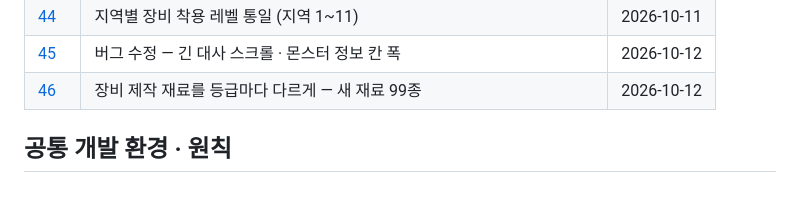
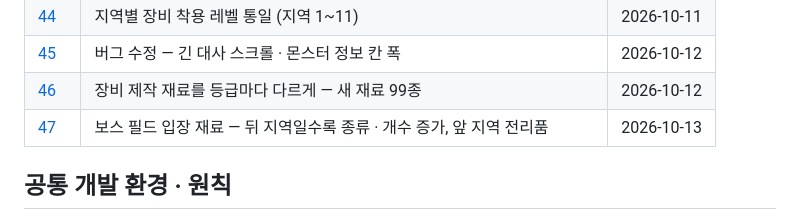
Before and after one commit to lgm1007/rpg-game-develop-note, a Markdown page: README.md, the part around the change. Drawn GitHub-style; blank space fills up the shorter version.

```diff
--- a/README.md
+++ b/README.md
@@ -65,6 +65,7 @@ rpg-game-develop-note/
 | [44](44-region-gear-levels.md) | 지역별 장비 착용 레벨 통일 (지역 1~11) | 2026-10-11 |
 | [45](45-dialogue-scroll-info-width.md) | 버그 수정 — 긴 대사 스크롤 · 몬스터 정보 칸 폭 | 2026-10-12 |
 | [46](46-craft-materials-by-rarity.md) | 장비 제작 재료를 등급마다 다르게 — 새 재료 99종 | 2026-10-12 |
+| [47](47-boss-entry-materials.md) | 보스 필드 입장 재료 — 뒤 지역일수록 종류 · 개수 증가, 앞 지역 전리품 | 2026-10-13 |
 
 ## 공통 개발 환경 · 원칙
 
```
Also changed, not shown: 47-boss-entry-materials.md (added, +60 -0 lines), images/47/entry.jpg (added).
